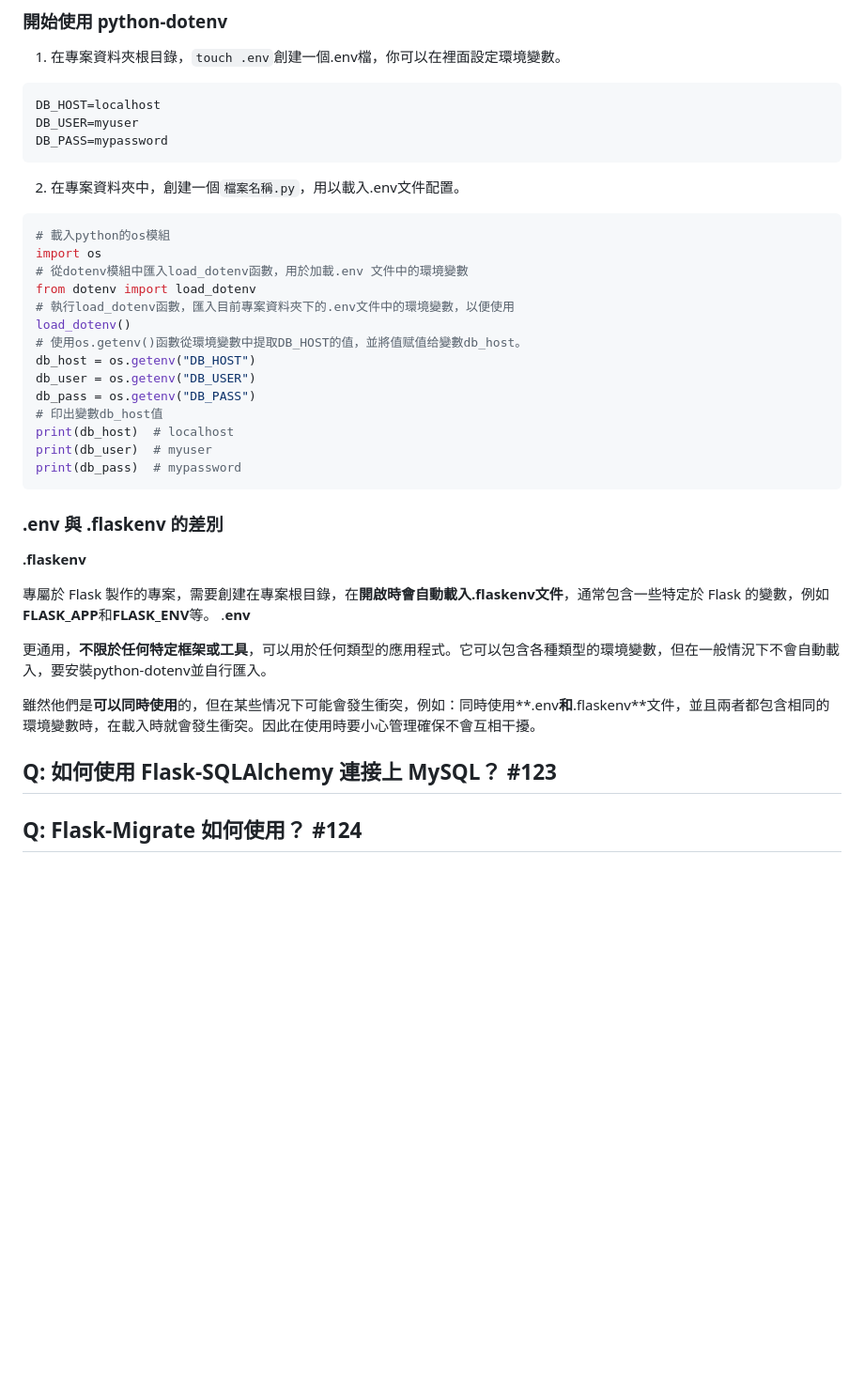
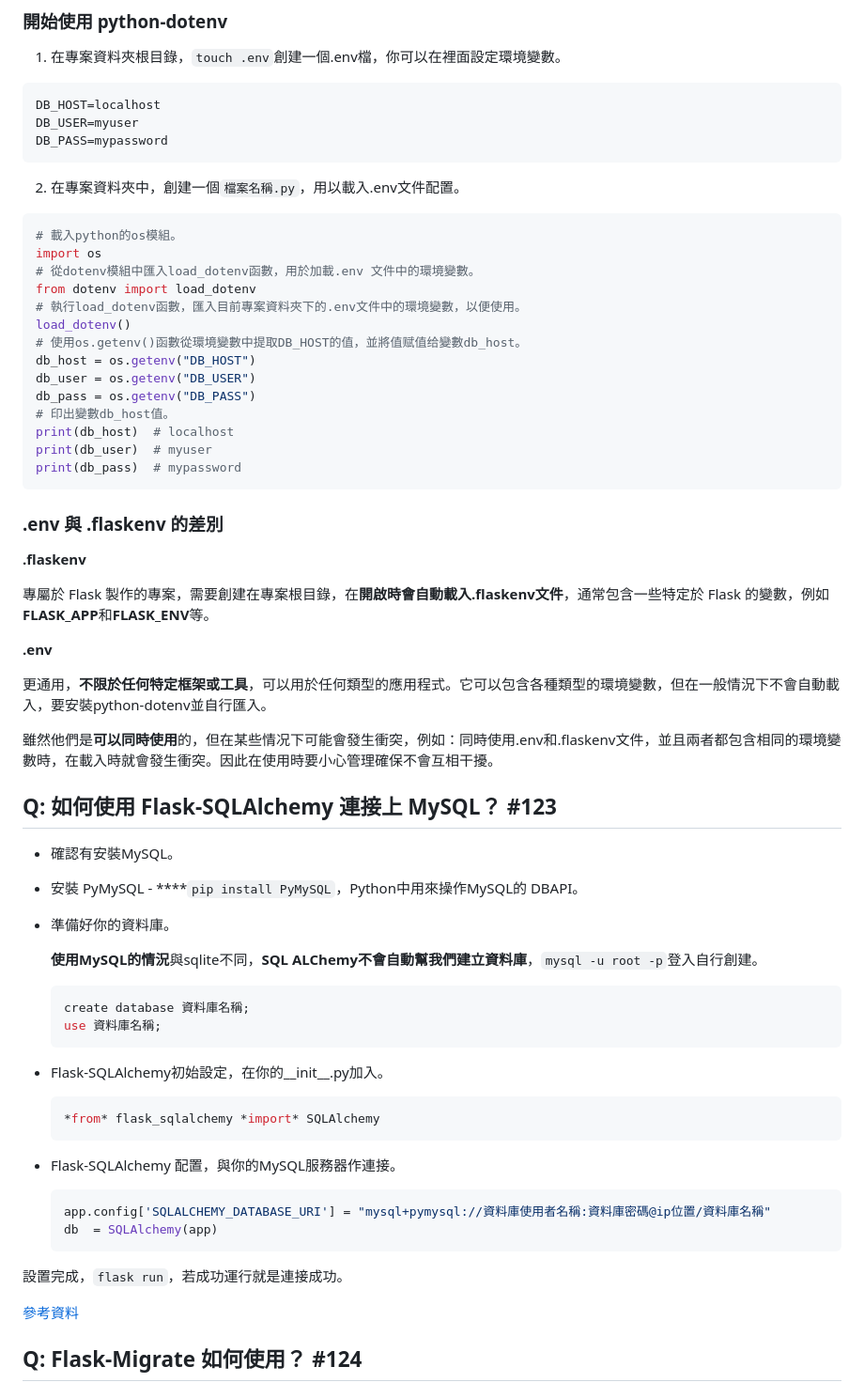
Before and after one commit to CodeShibaGo/m3-week-06-selena60635, a Markdown page: questions.md, the part around the change printed below. Shown: that part at 94% size. GitHub-like rendering; blank space fills up the shorter version.

Commit message:
answer questions Q3

````diff
--- a/questions.md
+++ b/questions.md
@@ -42,17 +42,17 @@ DB_PASS=mypassword
 2. 在專案資料夾中，創建一個`檔案名稱.py`，用以載入.env文件配置。
 
 ```python
-# 載入python的os模組
+# 載入python的os模組。
 import os
-# 從dotenv模組中匯入load_dotenv函數，用於加載.env 文件中的環境變數
+# 從dotenv模組中匯入load_dotenv函數，用於加載.env 文件中的環境變數。
 from dotenv import load_dotenv
-# 執行load_dotenv函數，匯入目前專案資料夾下的.env文件中的環境變數，以便使用
+# 執行load_dotenv函數，匯入目前專案資料夾下的.env文件中的環境變數，以便使用。
 load_dotenv()
 # 使用os.getenv()函數從環境變數中提取DB_HOST的值，並將值赋值给變數db_host。
 db_host = os.getenv("DB_HOST")
 db_user = os.getenv("DB_USER")
 db_pass = os.getenv("DB_PASS")
-# 印出變數db_host值
+# 印出變數db_host值。
 print(db_host)  # localhost
 print(db_user)  # myuser
 print(db_pass)  # mypassword
@@ -63,13 +63,43 @@ print(db_pass)  # mypassword
 **.flaskenv**
 
 專屬於 Flask 製作的專案，需要創建在專案根目錄，在**開啟時會自動載入.flaskenv文件**，通常包含一些特定於 Flask 的變數，例如**FLASK_APP**和**FLASK_ENV**等。
-.**env**
+
+**.env**
 
 更通用，**不限於任何特定框架或工具**，可以用於任何類型的應用程式。它可以包含各種類型的環境變數，但在一般情況下不會自動載入，要安裝python-dotenv並自行匯入。
 
-雖然他們是**可以同時使用**的，但在某些情况下可能會發生衝突，例如：同時使用**.env**和**.flaskenv**文件，並且兩者都包含相同的環境變數時，在載入時就會發生衝突。因此在使用時要小心管理確保不會互相干擾。
+雖然他們是**可以同時使用**的，但在某些情况下可能會發生衝突，例如：同時使用.env和.flaskenv文件，並且兩者都包含相同的環境變數時，在載入時就會發生衝突。因此在使用時要小心管理確保不會互相干擾。
 
 ## Q: 如何使用 Flask-SQLAlchemy 連接上 MySQL？ #123
+
+- 確認有安裝MySQL。
+- 安裝 PyMySQL - ****`pip install PyMySQL`，Python中用來操作MySQL的 DBAPI。
+- 準備好你的資料庫。
+
+    **使用MySQL的情況**與sqlite不同，**SQL ALChemy不會自動幫我們建立資料庫**，`mysql -u root -p`登入自行創建。
+
+    ```sql
+    create database 資料庫名稱;
+    use 資料庫名稱;
+    ```
+
+- Flask-SQLAlchemy初始設定，在你的__init__.py加入。
+
+    ```python
+    *from* flask_sqlalchemy *import* SQLAlchemy
+    ```
+
+- Flask-SQLAlchemy 配置，與你的MySQL服務器作連接。
+
+    ```python
+    app.config['SQLALCHEMY_DATABASE_URI'] = "mysql+pymysql://資料庫使用者名稱:資料庫密碼@ip位置/資料庫名稱"
+    db  = SQLAlchemy(app)
+    ```
+
+
+設置完成，`flask run`，若成功運行就是連接成功。
+
+[參考資料](https://medium.com/seaniap/python-web-flask-flask-sqlalchemy%E6%93%8D%E4%BD%9Cmysql%E8%B3%87%E6%96%99%E5%BA%AB-2a799acdec4c)
 
 ## Q: Flask-Migrate 如何使用？ #124
 
````
Also changed, not shown: other parts of questions.md (+3 -3 lines).
